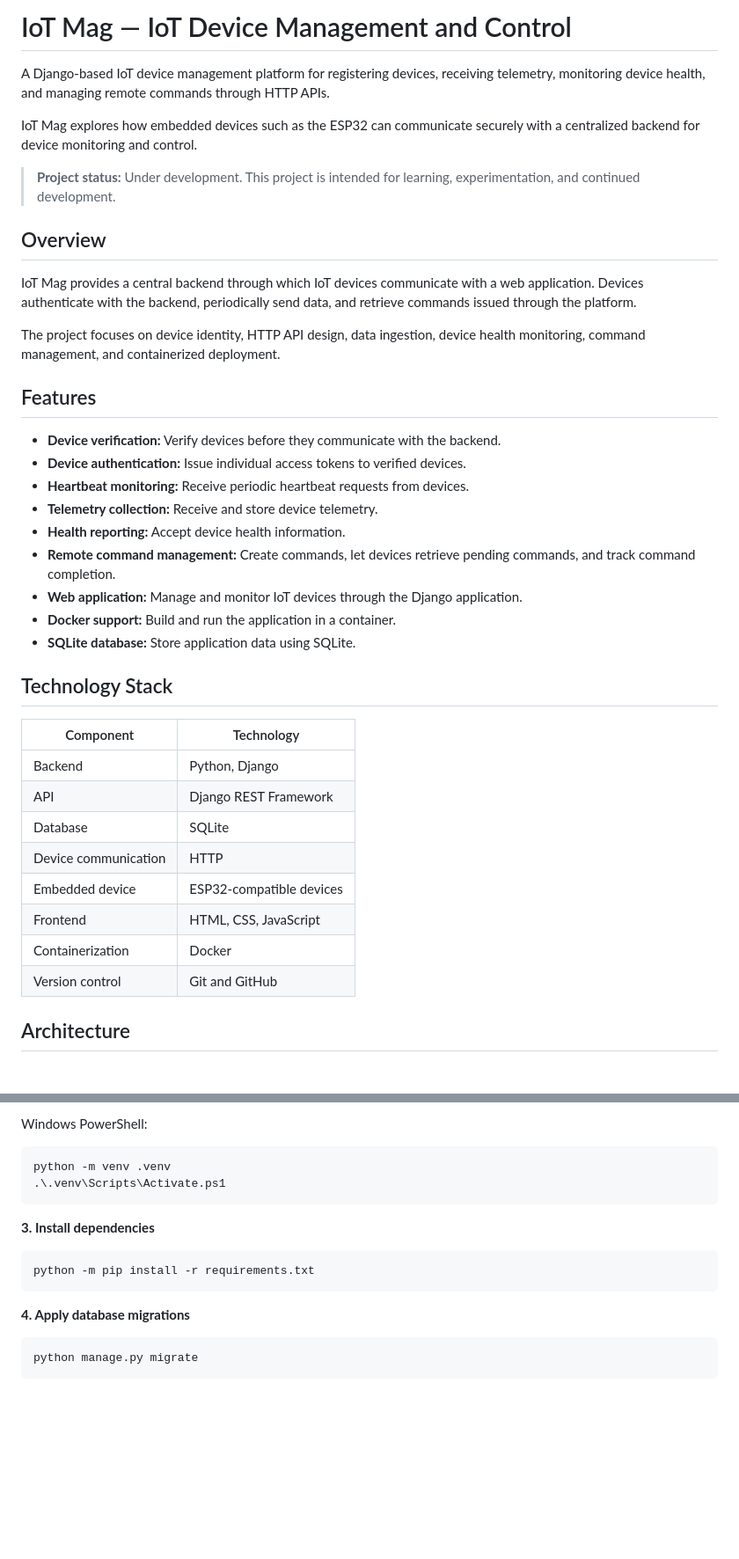
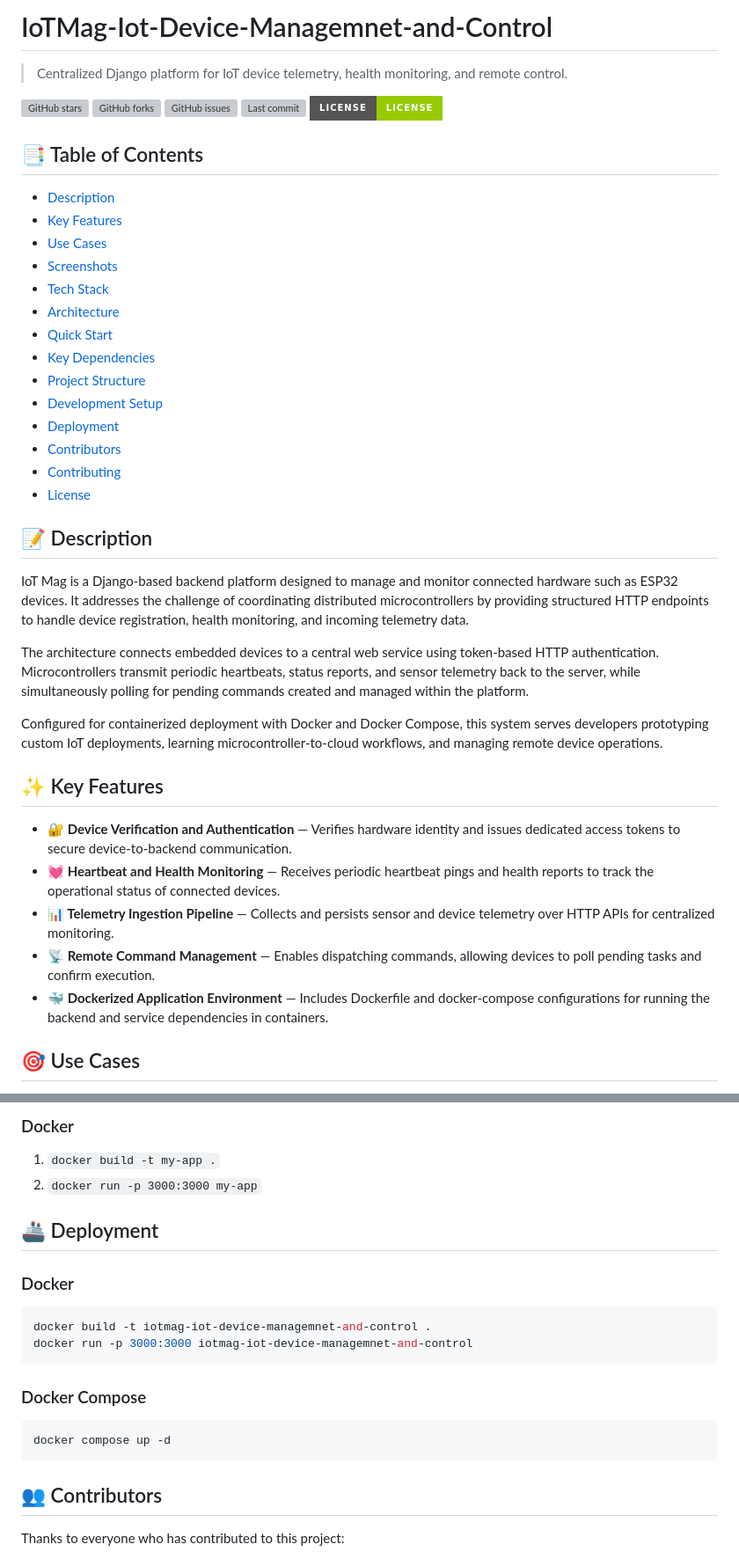
Before and after one commit to httpsanjay/IoTMag-Iot-Device-Managemnet-and-Control, a Markdown page: README.md, 2 parts joined by grey strips. Shown at 88% size. Drawn GitHub-style; badges without logos; blank space fills up the shorter version; grey boxes are pictures that could not be loaded.

````diff
--- a/README.md
+++ b/README.md
@@ -1,41 +1,41 @@
-# IoT Mag — IoT Device Management and Control
+# IoTMag-Iot-Device-Managemnet-and-Control
 
-A Django-based IoT device management platform for registering devices, receiving telemetry, monitoring device health, and managing remote commands through HTTP APIs.
+> Centralized Django platform for IoT device telemetry, health monitoring, and remote control.
 
-IoT Mag explores how embedded devices such as the ESP32 can communicate securely with a centralized backend for device monitoring and control.
+![GitHub stars](https://img.shields.io/github/stars/httpsanjay/IoTMag-Iot-Device-Managemnet-and-Control?style=for-the-badge&logo=github) ![GitHub forks](https://img.shields.io/github/forks/httpsanjay/IoTMag-Iot-Device-Managemnet-and-Control?style=for-the-badge&logo=github) ![GitHub issues](https://img.shields.io/github/issues/httpsanjay/IoTMag-Iot-Device-Managemnet-and-Control?style=for-the-badge&logo=github) ![Last commit](https://img.shields.io/github/last-commit/httpsanjay/IoTMag-Iot-Device-Managemnet-and-Control?style=for-the-badge&logo=github) ![License](https://img.shields.io/badge/license-LICENSE-green?style=for-the-badge)
 
-> **Project status:** Under development. This project is intended for learning, experimentation, and continued development.
+## 📑 Table of Contents
 
-## Overview
+- [Description](#description)
+- [Key Features](#key-features)
+- [Use Cases](#use-cases)
+- [Screenshots](#screenshots)
+- [Tech Stack](#tech-stack)
+- [Architecture](#architecture)
+- [Quick Start](#quick-start)
+- [Key Dependencies](#key-dependencies)
+- [Project Structure](#project-structure)
+- [Development Setup](#development-setup)
+- [Deployment](#deployment)
+- [Contributors](#contributors)
+- [Contributing](#contributing)
+- [License](#license)
 
-IoT Mag provides a central backend through which IoT devices communicate with a web application. Devices authenticate with the backend, periodically send data, and retrieve commands issued through the platform.
+## 📝 Description
 
-The project focuses on device identity, HTTP API design, data ingestion, device health monitoring, command management, and containerized deployment.
+IoT Mag is a Django-based backend platform designed to manage and monitor connected hardware such as ESP32 devices. It addresses the challenge of coordinating distributed microcontrollers by providing structured HTTP endpoints to handle device registration, health monitoring, and incoming telemetry data.
 
-## Features
+The architecture connects embedded devices to a central web service using token-based HTTP authentication. Microcontrollers transmit periodic heartbeats, status reports, and sensor telemetry back to the server, while simultaneously polling for pending commands created and managed within the platform.
 
-- **Device verification:** Verify devices before they communicate with the backend.
-- **Device authentication:** Issue individual access tokens to verified devices.
-- **Heartbeat monitoring:** Receive periodic heartbeat requests from devices.
-- **Telemetry collection:** Receive and store device telemetry.
-- **Health reporting:** Accept device health information.
-- **Remote command management:** Create commands, let devices retrieve pending commands, and track command completion.
-- **Web application:** Manage and monitor IoT devices through the Django application.
-- **Docker support:** Build and run the application in a container.
-- **SQLite database:** Store application data using SQLite.
+Configured for containerized deployment with Docker and Docker Compose, this system serves developers prototyping custom IoT deployments, learning microcontroller-to-cloud workflows, and managing remote device operations.
 
-## Technology Stack
+## ✨ Key Features
 
-| Component | Technology |
-|---|---|
-| Backend | Python, Django |
-| API | Django REST Framework |
-| Database | SQLite |
-| Device communication | HTTP |
-| Embedded device | ESP32-compatible devices |
-| Frontend | HTML, CSS, JavaScript |
-| Containerization | Docker |
-| Version control | Git and GitHub |
+- **🔐 Device Verification and Authentication** — Verifies hardware identity and issues dedicated access tokens to secure device-to-backend communication.
+- **💓 Heartbeat and Health Monitoring** — Receives periodic heartbeat pings and health reports to track the operational status of connected devices.
+- **📊 Telemetry Ingestion Pipeline** — Collects and persists sensor and device telemetry over HTTP APIs for centralized monitoring.
+- **📡 Remote Command Management** — Enables dispatching commands, allowing devices to poll pending tasks and confirm execution.
+- **🐳 Dockerized Application Environment** — Includes Dockerfile and docker-compose configurations for running the backend and service dependencies in containers.
 
-## Architecture
+## 🎯 Use Cases
 
@@ -122,20 +192,22 @@ The main repository is private, so GitHub access permissions are required.
 
-Windows PowerShell:
+### Docker
+1. `docker build -t my-app .`
+2. `docker run -p 3000:3000 my-app`
 
-```powershell
-python -m venv .venv
-.\.venv\Scripts\Activate.ps1
+## 🚢 Deployment
+
+### Docker
+```bash
+docker build -t iotmag-iot-device-managemnet-and-control .
+docker run -p 3000:3000 iotmag-iot-device-managemnet-and-control
 ```
 
-**3. Install dependencies**
-
+### Docker Compose
 ```bash
-python -m pip install -r requirements.txt
+docker compose up -d
 ```
 
-**4. Apply database migrations**
+## 👥 Contributors
 
-```bash
-python manage.py migrate
-```
+Thanks to everyone who has contributed to this project:
 
````
Also changed, not shown: other parts of README.md (+161 -266 lines).
